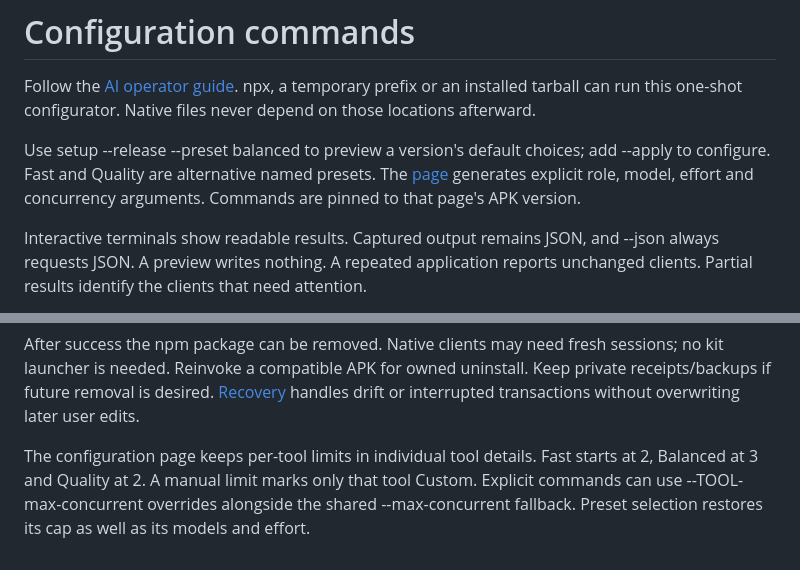
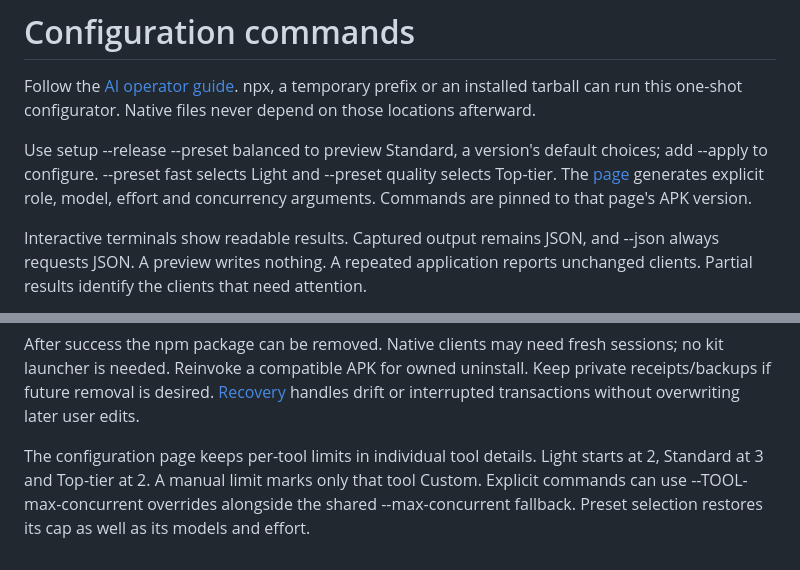
Before and after one commit to automatis-tools/agent-policy-kit, a Markdown page: docs/installation.md, 2 parts joined by grey strips. Drawn GitHub-style.

```diff
--- a/docs/installation.md
+++ b/docs/installation.md
@@ -2,7 +2,7 @@
 
 Follow the [AI operator guide](../AGENT_INSTALL.md). npx, a temporary prefix or an installed tarball can run this one-shot configurator. Native files never depend on those locations afterward.
 
-Use setup --release --preset balanced to preview a version's default choices; add --apply to configure. Fast and Quality are alternative named presets. The [page](../site/index.html) generates explicit role, model, effort and concurrency arguments. Commands are pinned to that page's APK version.
+Use setup --release --preset balanced to preview Standard, a version's default choices; add --apply to configure. --preset fast selects Light and --preset quality selects Top-tier. The [page](../site/index.html) generates explicit role, model, effort and concurrency arguments. Commands are pinned to that page's APK version.
 
 Interactive terminals show readable results. Captured output remains JSON, and --json always requests JSON. A preview writes nothing. A repeated application reports unchanged clients. Partial results identify the clients that need attention.
 
@@ -20,4 +20,4 @@ Explicit release/custom replacement has no physical uninstall gap. Old ownership
 
 After success the npm package can be removed. Native clients may need fresh sessions; no kit launcher is needed. Reinvoke a compatible APK for owned uninstall. Keep private receipts/backups if future removal is desired. [Recovery](recovery.md) handles drift or interrupted transactions without overwriting later user edits.
 
-The configuration page keeps per-tool limits in individual tool details. Fast starts at 2, Balanced at 3 and Quality at 2. A manual limit marks only that tool Custom. Explicit commands can use --TOOL-max-concurrent overrides alongside the shared --max-concurrent fallback. Preset selection restores its cap as well as its models and effort.
+The configuration page keeps per-tool limits in individual tool details. Light starts at 2, Standard at 3 and Top-tier at 2. A manual limit marks only that tool Custom. Explicit commands can use --TOOL-max-concurrent overrides alongside the shared --max-concurrent fallback. Preset selection restores its cap as well as its models and effort.
```
Also changed, not shown: README.md (+1 -1 lines), docs/configuration-page.md (+1 -1 lines).
